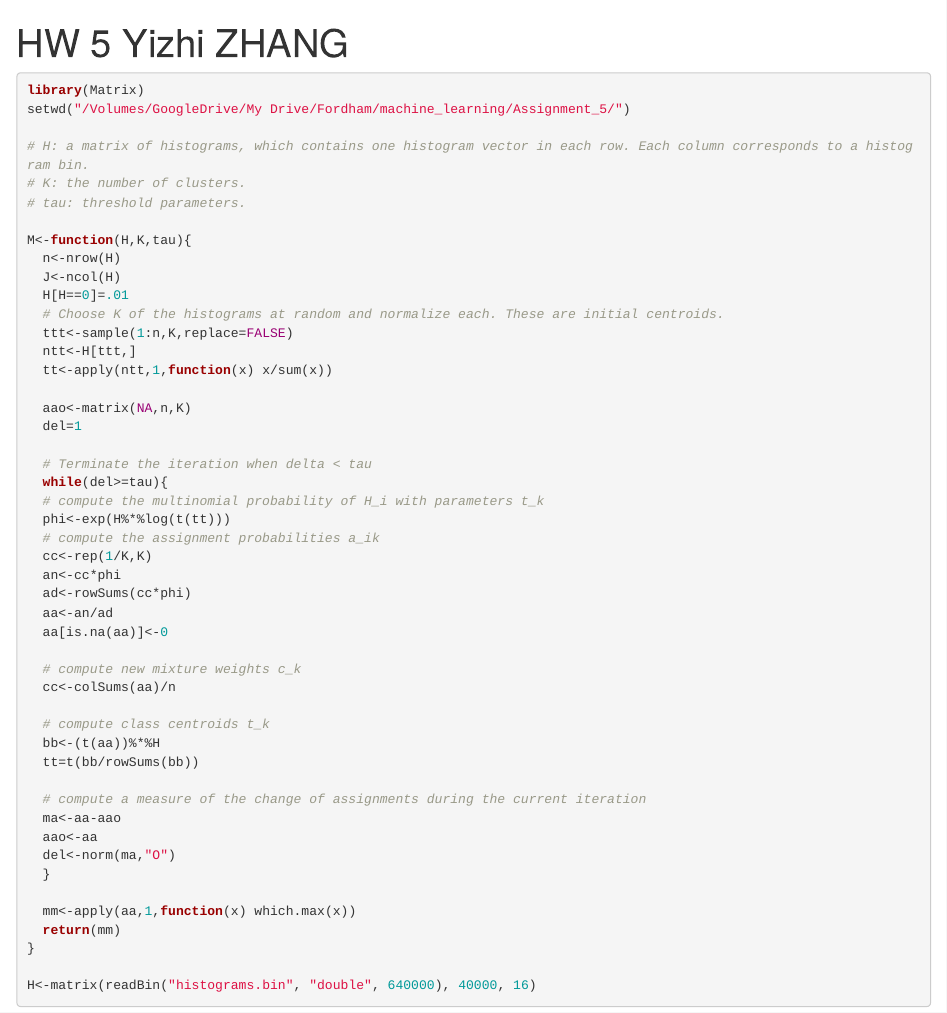
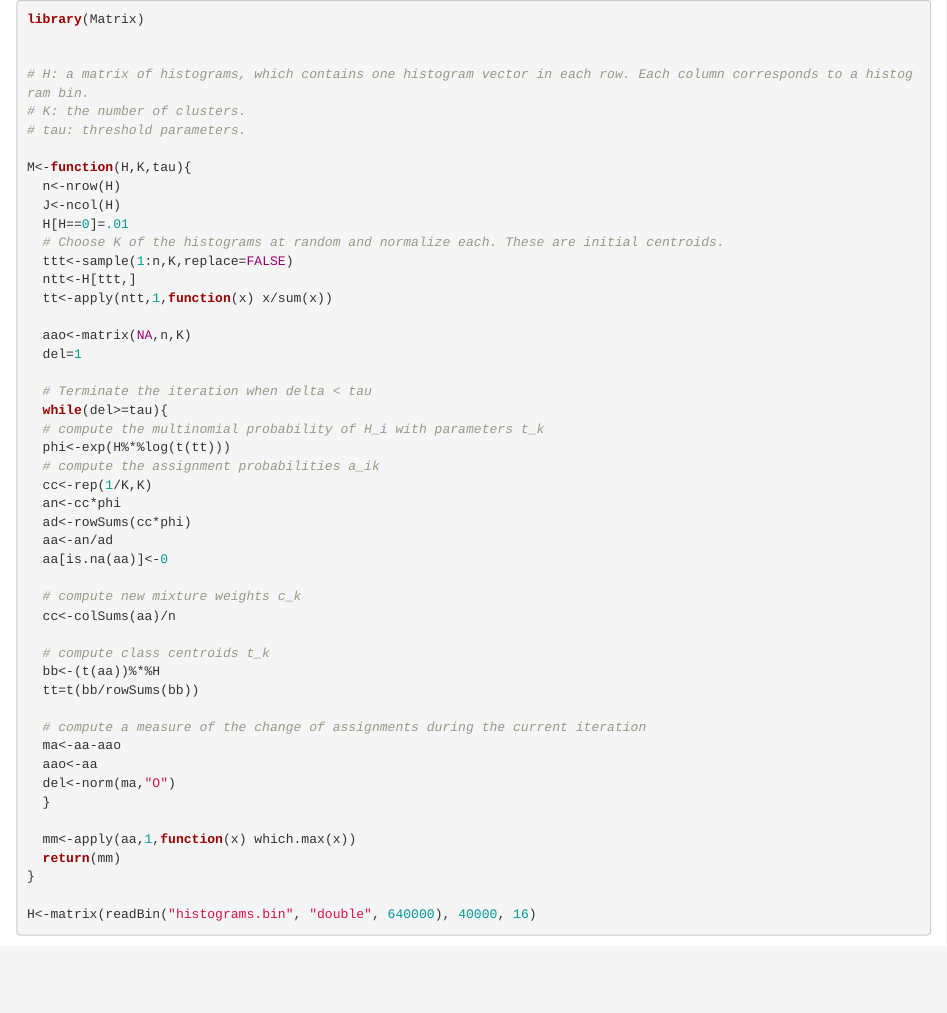
Before and after one commit to yzhang38/R, an R Markdown document (The EM algorithm for multinomial mixtures.Rmd): the page in a window 1100 px wide, from its top. Rendered offline with R 4.5, knitr and Pandoc, with nearby package versions; both versions are drawn in the output format of the newer one; some code elsewhere in the file could not run offline.

Commit message:
Update and rename homework 5.Rmd to The EM algorithm for multinomial mixtures.Rmd

````diff
--- a/homework 5.Rmd
+++ b/The EM algorithm for multinomial mixtures.Rmd
@@ -1,11 +1,7 @@
----
-title: "HW 5 Yizhi ZHANG"
-output: pdf_document
----
 
 ```{r}
 library(Matrix)
-setwd("/Volumes/GoogleDrive/My Drive/Fordham/machine_learning/Assignment_5/")
+
 
 # H: a matrix of histograms, which contains one histogram vector in each row. Each column corresponds to a histogram bin.
 # K: the number of clusters.
````
